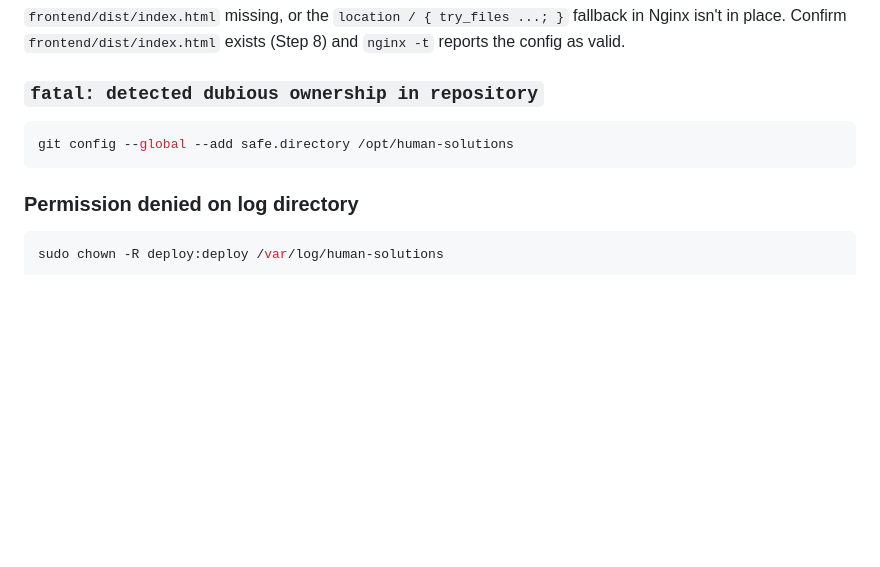
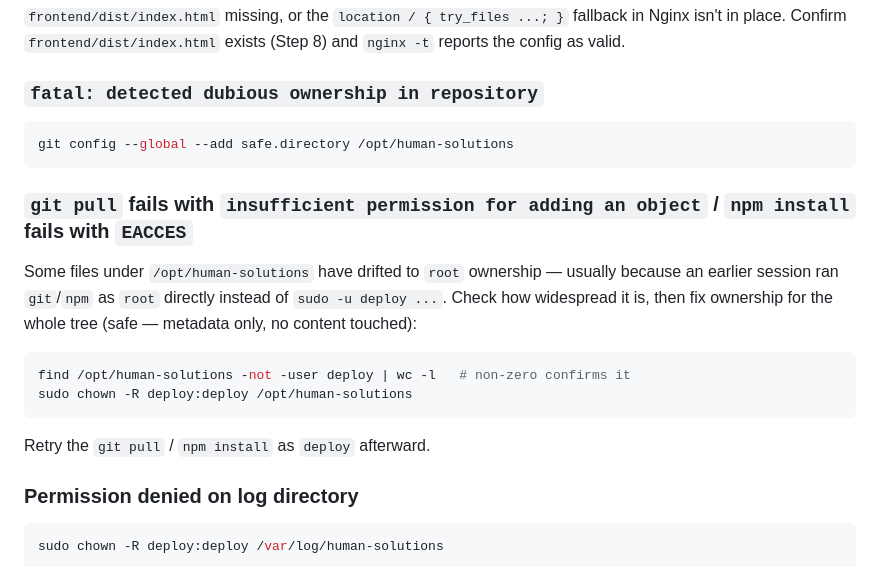
Before and after one commit to perysek/human-solutions, a Markdown page: DEPLOYMENT.md, the part around the change. Rendered like a GitHub page; blank space fills up the shorter version.

Commit message:
DEPLOYMENT.md: document the root/deploy ownership-drift gotcha
Hit during today's deploy: git pull and npm install both failed with
permission errors because /opt/human-solutions had drifted to root
ownership (presumably an earlier session ran git/npm as root instead
of deploy). Fixed with chown -R deploy:deploy; documenting the fix so
the next deploy recognizes it immediately instead of re-diagnosing.

Co-Authored-By: Claude Sonnet 5 <noreply@anthropic.com>

````diff
--- a/DEPLOYMENT.md
+++ b/DEPLOYMENT.md
@@ -669,6 +669,20 @@ fallback in Nginx isn't in place. Confirm `frontend/dist/index.html` exists
 git config --global --add safe.directory /opt/human-solutions
 ```
 
+### `git pull` fails with `insufficient permission for adding an object` / `npm install` fails with `EACCES`
+
+Some files under `/opt/human-solutions` have drifted to `root` ownership —
+usually because an earlier session ran `git`/`npm` as `root` directly instead
+of `sudo -u deploy ...`. Check how widespread it is, then fix ownership for
+the whole tree (safe — metadata only, no content touched):
+
+```bash
+find /opt/human-solutions -not -user deploy | wc -l   # non-zero confirms it
+sudo chown -R deploy:deploy /opt/human-solutions
+```
+
+Retry the `git pull` / `npm install` as `deploy` afterward.
+
 ### Permission denied on log directory
 
 ```bash
````
